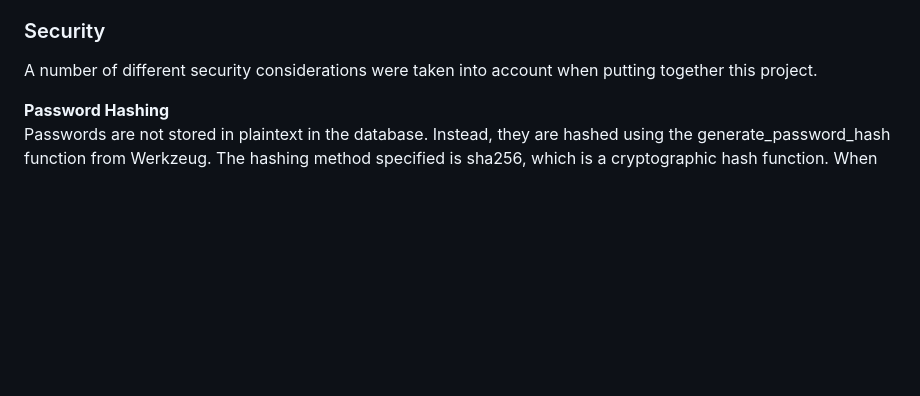
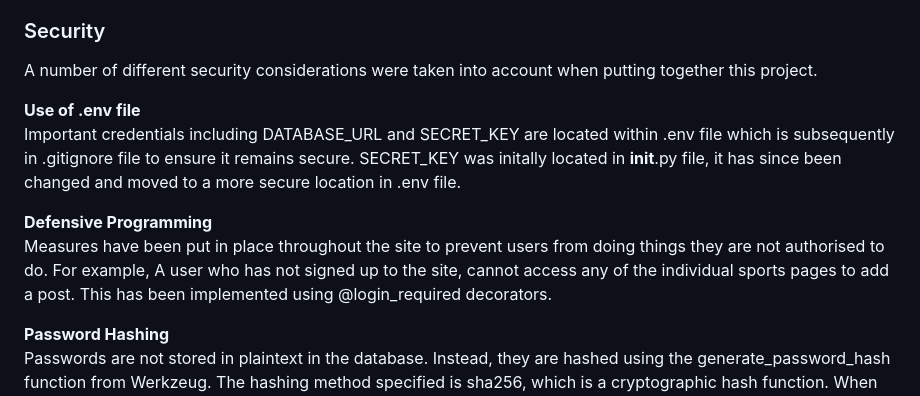
Before and after one commit to ojalaw/suport_MP3, a Markdown page: README.md, the part around the change. GitHub-like rendering; blank space fills up the shorter version.

Commit message:
Update README.md
Added content to README.md file

```diff
--- a/README.md
+++ b/README.md
@@ -138,6 +138,11 @@ See database schema [here](README-images/database-schema-mp3.pdf "Link to Suport
 
 A number of different security considerations were taken into account when putting together this project.
 
+**Use of .env file**
+Important credentials including DATABASE_URL and SECRET_KEY are located within .env file which is subsequently in .gitignore file to ensure it remains secure. SECRET_KEY was initally located in __init__.py file, it has since been changed and moved to a more secure location in .env file.
+
+**Defensive Programming**
+Measures have been put in place throughout the site to prevent users from doing things they are not authorised to do. For example, A user who has not signed up to the site, cannot access any of the individual sports pages to add a post. This has been implemented using @login_required decorators.
 
 **Password Hashing**
 Passwords are not stored in plaintext in the database. Instead, they are hashed using the generate_password_hash function from Werkzeug. The hashing method specified is sha256, which is a cryptographic hash function. When checking if a provided password is correct, the check_password_hash function is used. This function hashes the input password and compares it to the stored hash to verify authenticity without ever exposing or comparing the plaintext passwords.
```
